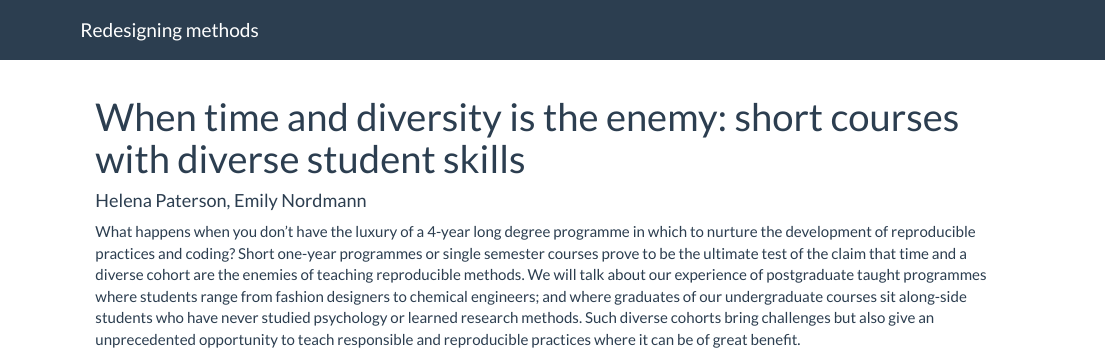
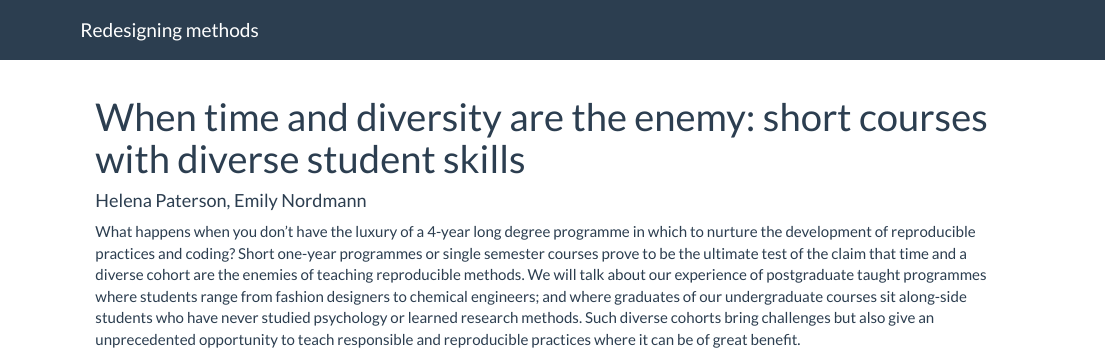
Before and after one commit to PsyTeachR/sips2019, an R Markdown document (04_short_courses.Rmd): the page in a window 1100 px wide, from its top. Rendered offline with R 4.5, knitr and Pandoc, with nearby package versions; a font, style sheet, LaTeX package, included part or bibliography that could not be used is replaced or left out.

Commit message:
changed is the enemy to are the enemy

```diff
--- a/04_short_courses.Rmd
+++ b/04_short_courses.Rmd
@@ -1,5 +1,5 @@
 ---
-title: "When time and diversity is the enemy: short courses with diverse student skills"
+title: "When time and diversity are the enemy: short courses with diverse student skills"
 author: "Helena Paterson, Emily Nordmann"
 ---
 
```
